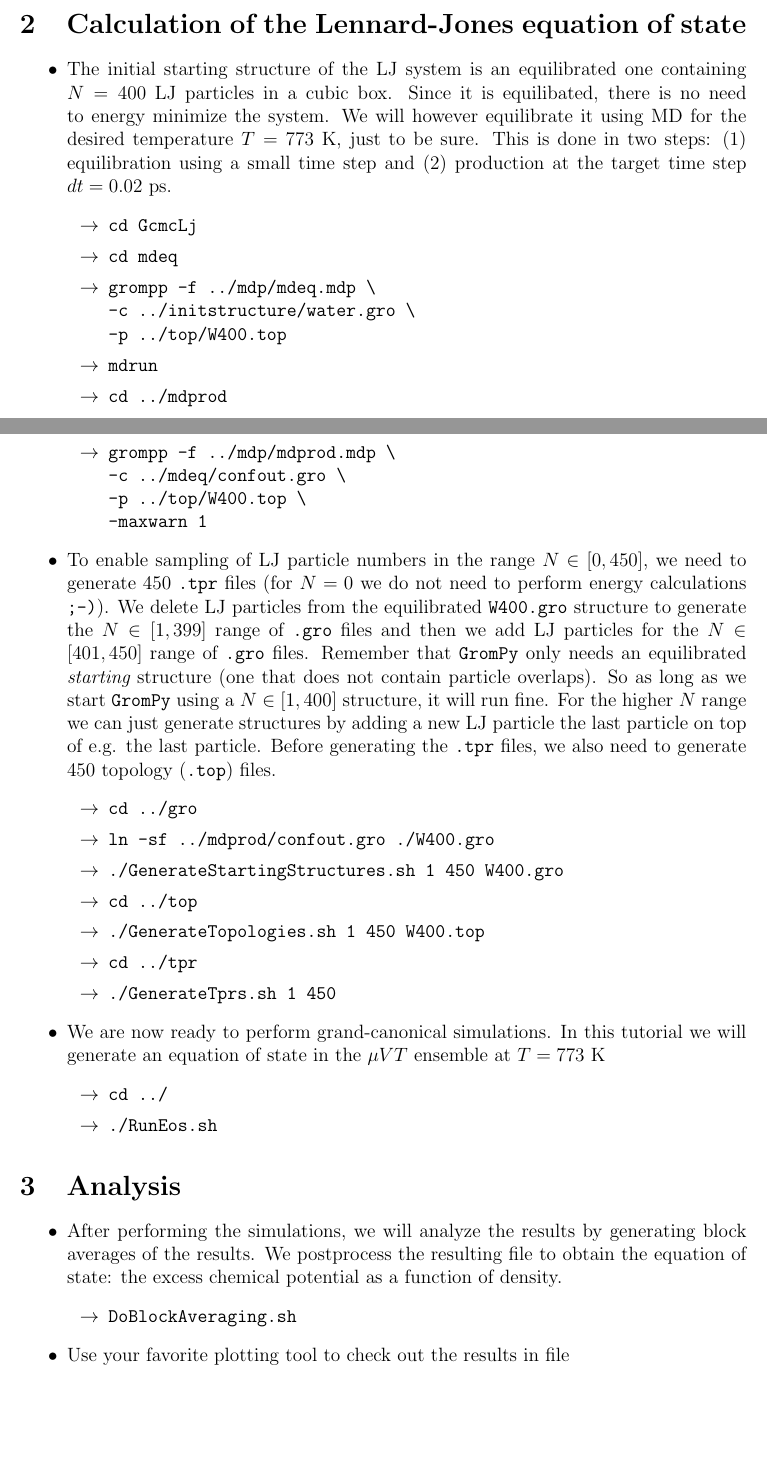
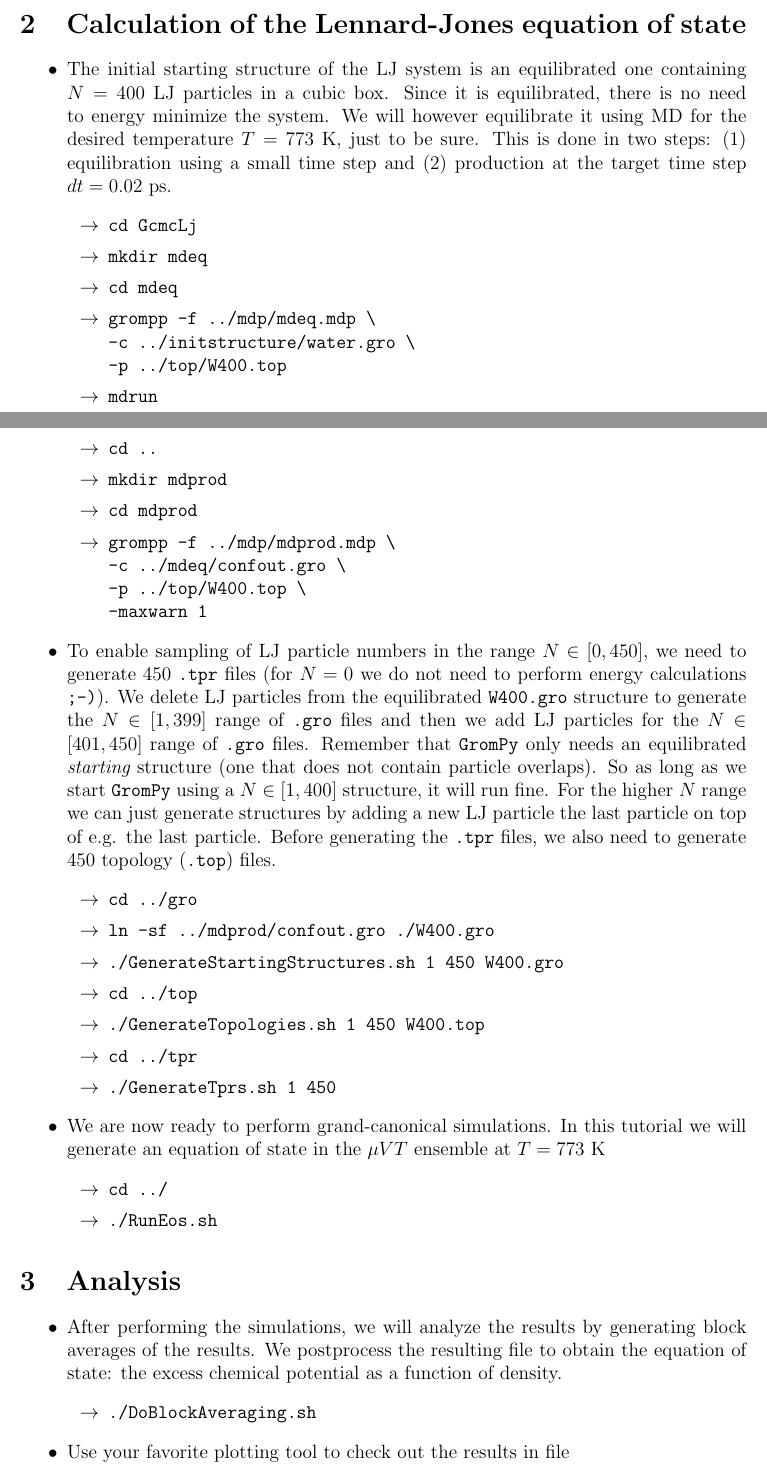
Before and after one commit to GromPy/GromPy, a LaTeX paper (GcmcTutorial/GcmcTutorial.tex): two parts of pages 2 and 3 of 3 before the commit and two parts of pages 2 and 3 of 4 after it, joined at a grey line, cut so that both start at the same text, the shorter picture padded with empty space. Compiled offline with pdfLaTeX.

Commit message:
Some latest changes to the text.
Change-Id: Ib543390548f3bc473b558d9c4785a19ea0c04664

```diff
--- a/GcmcTutorial/GcmcTutorial.tex
+++ b/GcmcTutorial/GcmcTutorial.tex
@@ -93,19 +93,22 @@ man} pages or on the web.
 \section{Calculation of the Lennard-Jones equation of state}
 \begin{itemize}
   	\item The initial starting structure of the LJ system is an equilibrated one
-  	containing $N=400$ LJ particles in a cubic box. Since it is equilibated,
+  	containing $N=400$ LJ particles in a cubic box. Since it is equilibrated,
   	there is no need to energy minimize the system. We will however equilibrate it using
   	MD for the desired temperature $T=773~\rm K$, just to be sure. This is done
   	in two steps: (1) equilibration using a small time step and (2) production at
   	the target time step $dt=0.02~\rm ps$.
   	\begin{itemize}
   		\item[$\to$] {\tt cd GcmcLj}
+  		\item[$\to$] {\tt mkdir mdeq}
   		\item[$\to$] {\tt cd mdeq}
   		\item[$\to$] {\tt grompp -f ../mdp/mdeq.mdp \char`\\}\\
   					 {\tt -c ../initstructure/water.gro \char`\\}\\
   					 {\tt -p ../top/W400.top}
   		\item[$\to$] {\tt mdrun}
-  		\item[$\to$] {\tt cd ../mdprod}
+  		\item[$\to$] {\tt cd ..}
+  		\item[$\to$] {\tt mkdir mdprod}
+  		\item[$\to$] {\tt cd mdprod}
   		\item[$\to$] {\tt grompp -f ../mdp/mdprod.mdp \char`\\}\\
   					 {\tt -c ../mdeq/confout.gro \char`\\}\\
   					 {\tt -p ../top/W400.top \char`\\}\\
@@ -147,7 +150,7 @@ man} pages or on the web.
   	generating block averages of the results. We postprocess the resulting file to obtain the equation of state: the
   	excess chemical potential as a function of density.
   	\begin{itemize}
-  	  	\item[$\to$] {\tt DoBlockAveraging.sh}
+  	  	\item[$\to$] {\tt ./DoBlockAveraging.sh}
   	\end{itemize}
   	\item Use your favorite plotting tool to check out the results in file
   	\newline {\tt \char`\"rho\_of\_mu\_with\_units.dat\char`\"}. If all works
```
